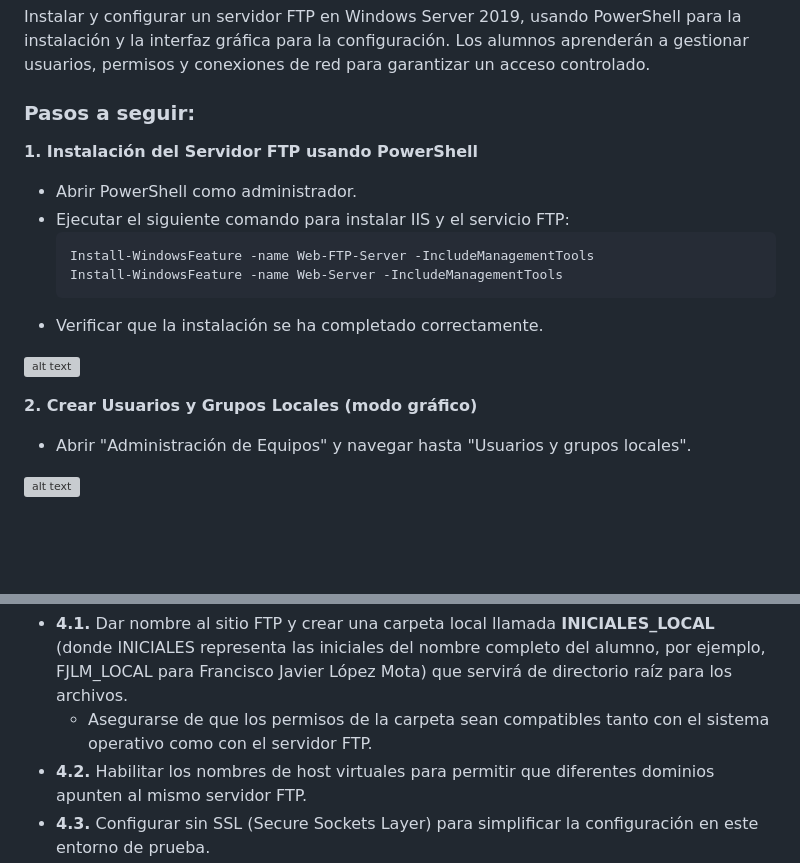
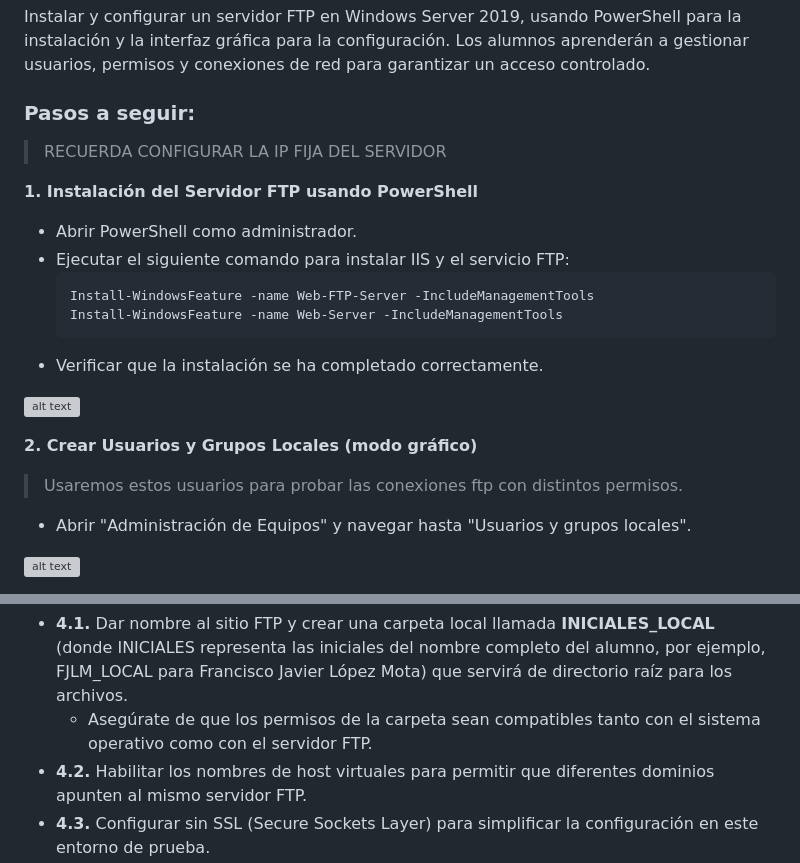
Before and after one commit to miGUITel/SR, a Markdown page: TAREAS/SR04TA01_ftp_WS19.md, 2 parts joined by grey strips. Rendered like a GitHub page; blank space fills up the shorter version; grey boxes are pictures that could not be loaded.

```diff
--- a/TAREAS/SR04TA01_ftp_WS19.md
+++ b/TAREAS/SR04TA01_ftp_WS19.md
@@ -4,6 +4,8 @@
 Instalar y configurar un servidor FTP en Windows Server 2019, usando PowerShell para la instalación y la interfaz gráfica para la configuración. Los alumnos aprenderán a gestionar usuarios, permisos y conexiones de red para garantizar un acceso controlado.
 
 ### Pasos a seguir:
+
+> RECUERDA CONFIGURAR LA IP FIJA DEL SERVIDOR
 
 **1. Instalación del Servidor FTP usando PowerShell**
    - Abrir PowerShell como administrador.
@@ -17,6 +19,7 @@ Instalar y configurar un servidor FTP en Windows Server 2019, usando PowerShell
   ![alt text](image-5.png)
 
 **2. Crear Usuarios y Grupos Locales (modo gráfico)**
+   > Usaremos estos usuarios para probar las conexiones ftp con distintos permisos.
    - Abrir "Administración de Equipos" y navegar hasta "Usuarios y grupos locales".
 
 ![alt text](image-6.png)
@@ -53,7 +56,7 @@ Instalar y configurar un servidor FTP en Windows Server 2019, usando PowerShell
 ![alt text](image-12.png)
 
    - **4.1.** Dar nombre al sitio FTP y crear una carpeta local llamada **INICIALES_LOCAL** (donde INICIALES representa las iniciales del nombre completo del alumno, por ejemplo, FJLM_LOCAL para Francisco Javier López Mota) que servirá de directorio raíz para los archivos.
-     - Asegurarse de que los permisos de la carpeta sean compatibles tanto con el sistema operativo como con el servidor FTP.
+     - Asegúrate de que los permisos de la carpeta sean compatibles tanto con el sistema operativo como con el servidor FTP.
    - **4.2.** Habilitar los nombres de host virtuales para permitir que diferentes dominios apunten al mismo servidor FTP.
    - **4.3.** Configurar sin SSL (Secure Sockets Layer) para simplificar la configuración en este entorno de prueba.
 
```
Also changed, not shown: other parts of TAREAS/SR04TA01_ftp_WS19.md (+9 -7 lines), TAREAS/image-22.png (added), TAREAS/image-23.png (added), TAREAS/image-24.png (added).
